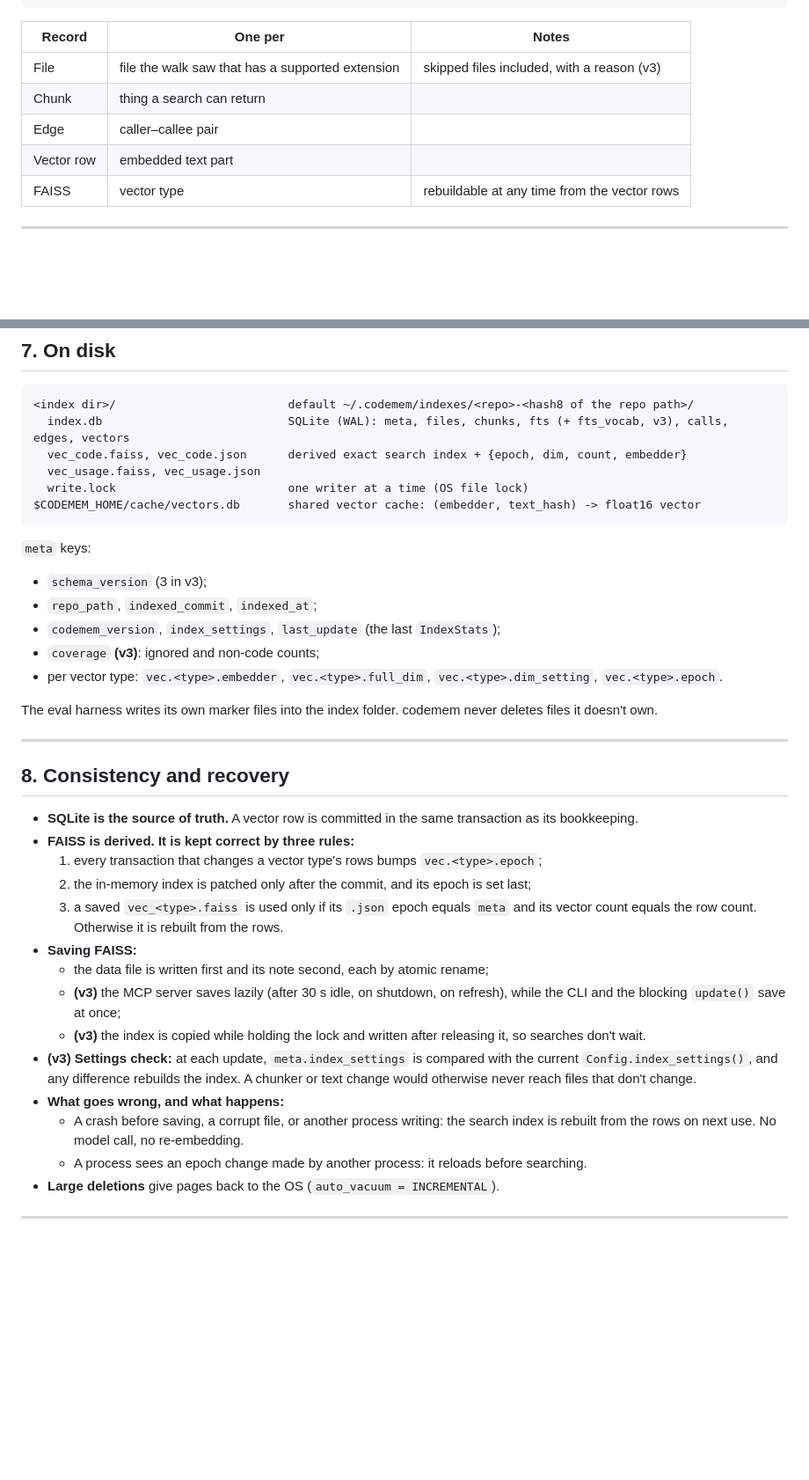
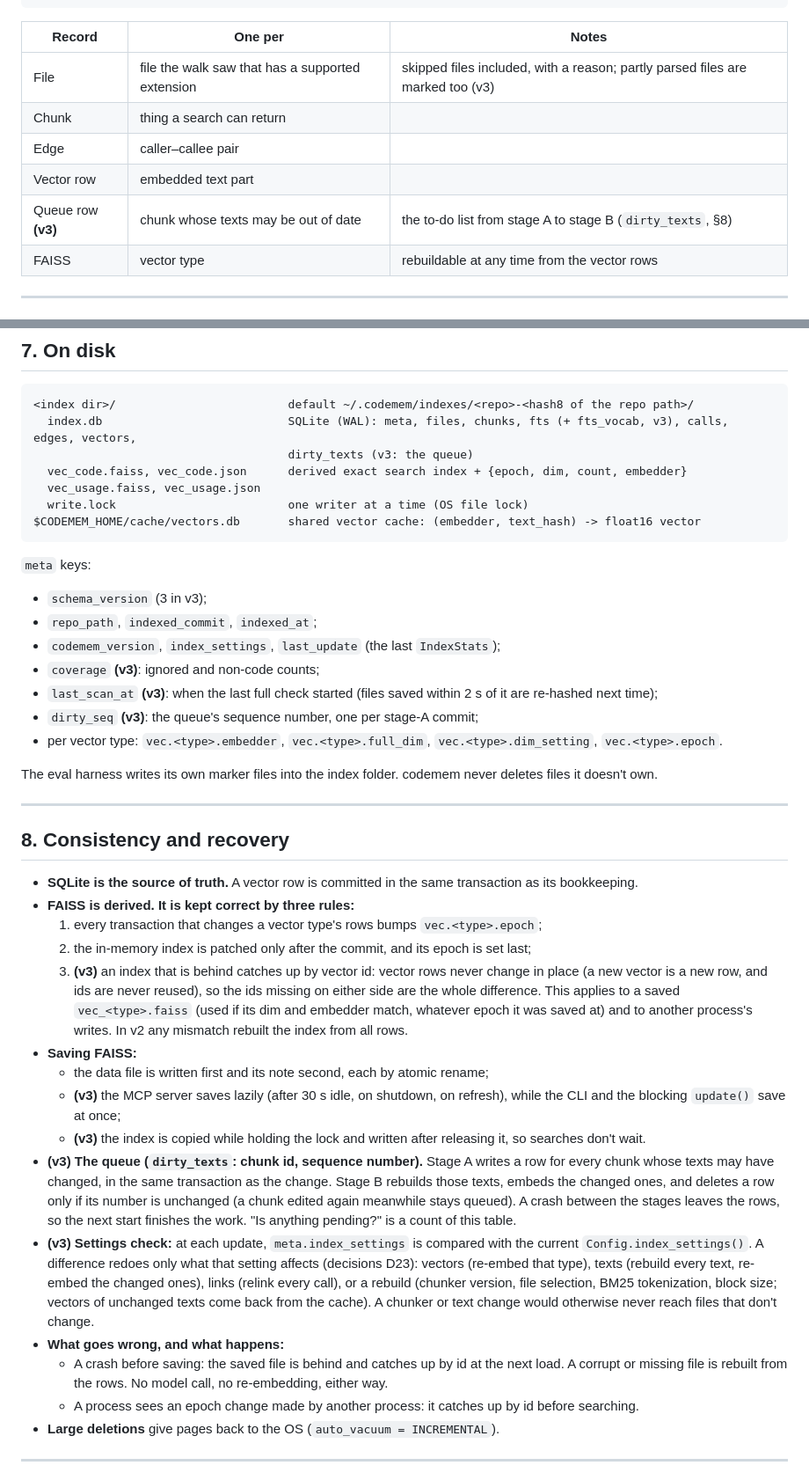
Before and after one commit to wyy1048576/codemem, a Markdown page: docs/data-model.md, 2 parts joined by grey strips. Shown at 88% size. GitHub-like rendering; blank space fills up the shorter version.

````diff
--- a/docs/data-model.md
+++ b/docs/data-model.md
@@ -56,10 +56,11 @@ repo file ──► File row (status + reason)
 
 | Record | One per | Notes |
 |---|---|---|
-| File | file the walk saw that has a supported extension | skipped files included, with a reason (v3) |
+| File | file the walk saw that has a supported extension | skipped files included, with a reason; partly parsed files are marked too (v3) |
 | Chunk | thing a search can return | |
 | Edge | caller–callee pair | |
 | Vector row | embedded text part | |
+| Queue row **(v3)** | chunk whose texts may be out of date | the to-do list from stage A to stage B (`dirty_texts`, §8) |
 | FAISS | vector type | rebuildable at any time from the vector rows |
 
 ---
@@ -354,7 +355,8 @@ to the columns **by position**, so the column order in the table, in `upsert_chu
 
 ```
 <index dir>/                         default ~/.codemem/indexes/<repo>-<hash8 of the repo path>/
-  index.db                           SQLite (WAL): meta, files, chunks, fts (+ fts_vocab, v3), calls, edges, vectors
+  index.db                           SQLite (WAL): meta, files, chunks, fts (+ fts_vocab, v3), calls, edges, vectors,
+                                     dirty_texts (v3: the queue)
   vec_code.faiss, vec_code.json      derived exact search index + {epoch, dim, count, embedder}
   vec_usage.faiss, vec_usage.json
   write.lock                         one writer at a time (OS file lock)
@@ -366,6 +368,8 @@ $CODEMEM_HOME/cache/vectors.db       shared vector cache: (embedder, text_hash)
 - `repo_path`, `indexed_commit`, `indexed_at`;
 - `codemem_version`, `index_settings`, `last_update` (the last `IndexStats`);
 - `coverage` **(v3)**: ignored and non-code counts;
+- `last_scan_at` **(v3)**: when the last full check started (files saved within 2 s of it are re-hashed next time);
+- `dirty_seq` **(v3)**: the queue's sequence number, one per stage-A commit;
 - per vector type: `vec.<type>.embedder`, `vec.<type>.full_dim`, `vec.<type>.dim_setting`,
   `vec.<type>.epoch`.
 
@@ -381,21 +385,32 @@ it doesn't own.
 - **FAISS is derived. It is kept correct by three rules:**
   1. every transaction that changes a vector type's rows bumps `vec.<type>.epoch`;
   2. the in-memory index is patched only after the commit, and its epoch is set last;
-  3. a saved `vec_<type>.faiss` is used only if its `.json` epoch equals `meta` and its vector
-     count equals the row count. Otherwise it is rebuilt from the rows.
+  3. **(v3)** an index that is behind catches up by vector id: vector rows never change in place
+     (a new vector is a new row, and ids are never reused), so the ids missing on either side are
+     the whole difference. This applies to a saved `vec_<type>.faiss` (used if its dim and embedder
+     match, whatever epoch it was saved at) and to another process's writes. In v2 any mismatch
+     rebuilt the index from all rows.
 - **Saving FAISS:**
   - the data file is written first and its note second, each by atomic rename;
   - **(v3)** the MCP server saves lazily (after 30 s idle, on shutdown, on refresh), while the CLI
     and the blocking `update()` save at once;
   - **(v3)** the index is copied while holding the lock and written after releasing it, so
     searches don't wait.
+- **(v3) The queue (`dirty_texts`: chunk id, sequence number).** Stage A writes a row for every
+  chunk whose texts may have changed, in the same transaction as the change. Stage B rebuilds those
+  texts, embeds the changed ones, and deletes a row only if its number is unchanged (a chunk edited
+  again meanwhile stays queued). A crash between the stages leaves the rows, so the next start
+  finishes the work. "Is anything pending?" is a count of this table.
 - **(v3) Settings check:** at each update, `meta.index_settings` is compared with the current
-  `Config.index_settings()`, and any difference rebuilds the index. A chunker or text change would
+  `Config.index_settings()`. A difference redoes only what that setting affects (decisions D23):
+  vectors (re-embed that type), texts (rebuild every text, re-embed the changed ones), links
+  (relink every call), or a rebuild (chunker version, file selection, BM25 tokenization, block
+  size; vectors of unchanged texts come back from the cache). A chunker or text change would
   otherwise never reach files that don't change.
 - **What goes wrong, and what happens:**
-  - A crash before saving, a corrupt file, or another process writing: the search index is rebuilt
-    from the rows on next use. No model call, no re-embedding.
-  - A process sees an epoch change made by another process: it reloads before searching.
+  - A crash before saving: the saved file is behind and catches up by id at the next load. A corrupt
+    or missing file is rebuilt from the rows. No model call, no re-embedding, either way.
+  - A process sees an epoch change made by another process: it catches up by id before searching.
 - **Large deletions** give pages back to the OS (`auto_vacuum = INCREMENTAL`).
 
 ---
````
Also changed, not shown: other parts of docs/data-model.md (+3 -2 lines), README.md (+3 -3 lines), docs/architecture.md (+9 -9 lines).
